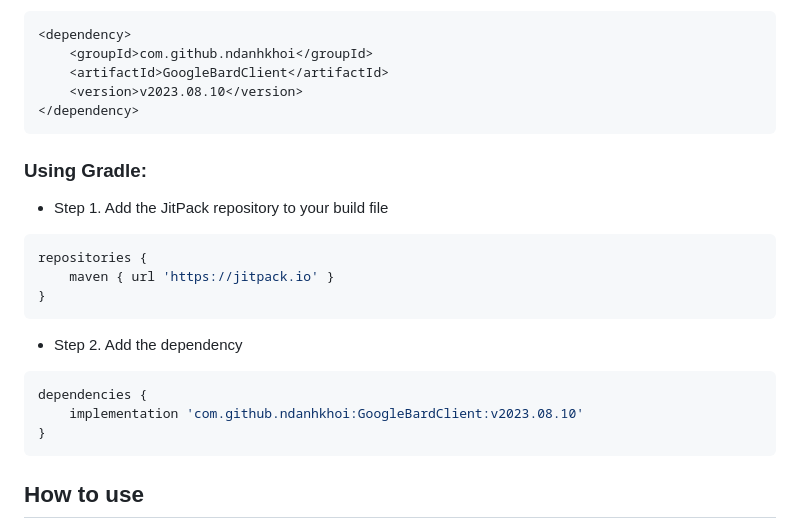
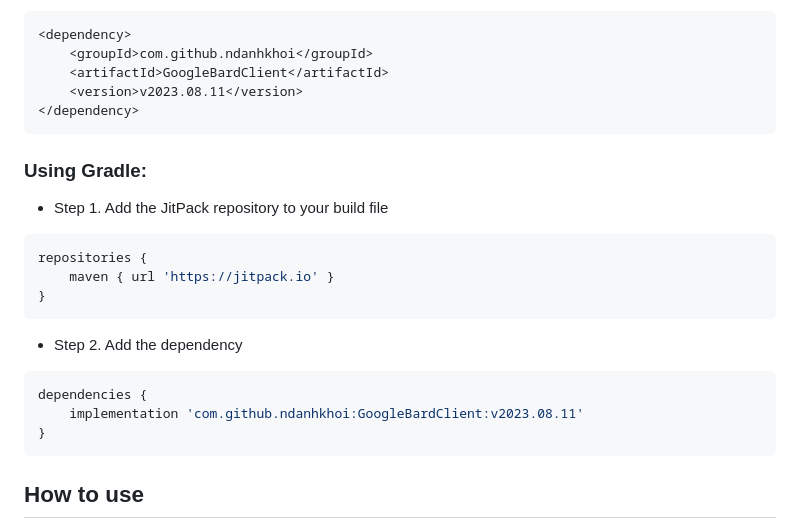
Before and after one commit to ndanhkhoi/GoogleBardClient, a Markdown page: README.md, the part around the change. GitHub-like rendering.

````diff
--- a/README.md
+++ b/README.md
@@ -24,7 +24,7 @@ Just import the library to your project with one of these options:
 <dependency>
     <groupId>com.github.ndanhkhoi</groupId>
     <artifactId>GoogleBardClient</artifactId>
-    <version>v2023.08.10</version>
+    <version>v2023.08.11</version>
 </dependency>
 ```
 
@@ -42,7 +42,7 @@ repositories {
 
 ```gradle
 dependencies {
-    implementation 'com.github.ndanhkhoi:GoogleBardClient:v2023.08.10'
+    implementation 'com.github.ndanhkhoi:GoogleBardClient:v2023.08.11'
 }
 ```
 
````
